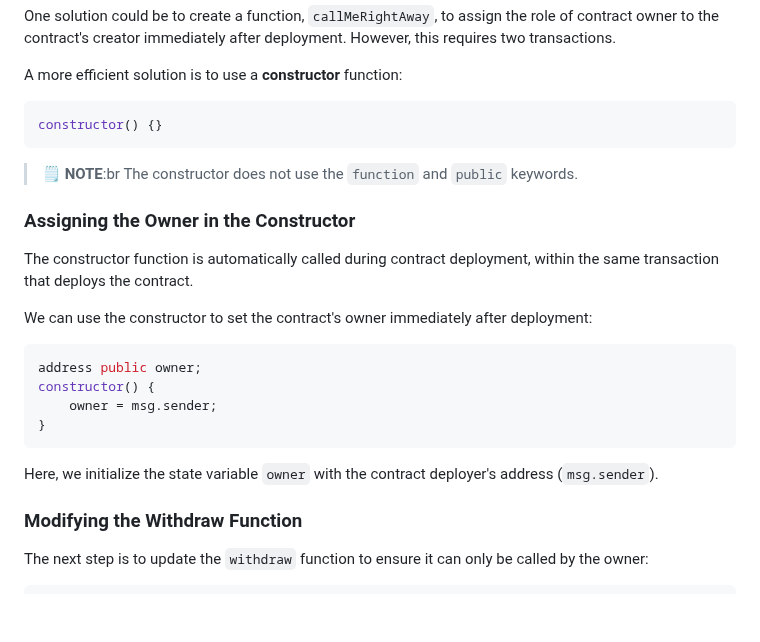
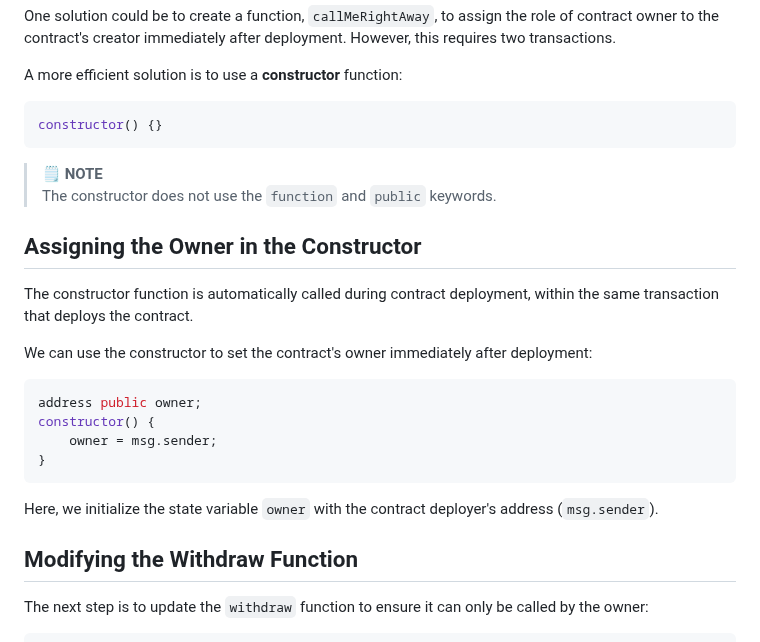
Before and after one commit to Mikehope254/Cyfrin-Updraft-Course, a Markdown page: Solidity Smart Contract Development/3. Fund Me/FundMe.md, the part around one of its changes. GitHub-like rendering; blank space fills up the shorter version.

Commit message:
Format adjusted in FundMe.md

````diff
--- a/Solidity Smart Contract Development/3. Fund Me/FundMe.md
+++ b/Solidity Smart Contract Development/3. Fund Me/FundMe.md
@@ -1221,10 +1224,10 @@ A more efficient solution is to use a **constructor** function:
 constructor() {}
 ```
 
-> 🗒️ **NOTE**:br
+> 🗒️ **NOTE**\
 > The constructor does not use the `function` and `public` keywords.
 
-### Assigning the Owner in the Constructor
+## Assigning the Owner in the Constructor
 
 The constructor function is automatically called during contract deployment, within the same transaction that deploys the contract.
 
@@ -1239,7 +1242,7 @@ constructor() {
 
 Here, we initialize the state variable `owner` with the contract deployer's address (`msg.sender`).
 
-### Modifying the Withdraw Function
+## Modifying the Withdraw Function
 
 The next step is to update the `withdraw` function to ensure it can only be called by the owner:
 
````
Also changed, not shown: other parts of Solidity Smart Contract Development/3. Fund Me/FundMe.md (+3 -0 lines).
